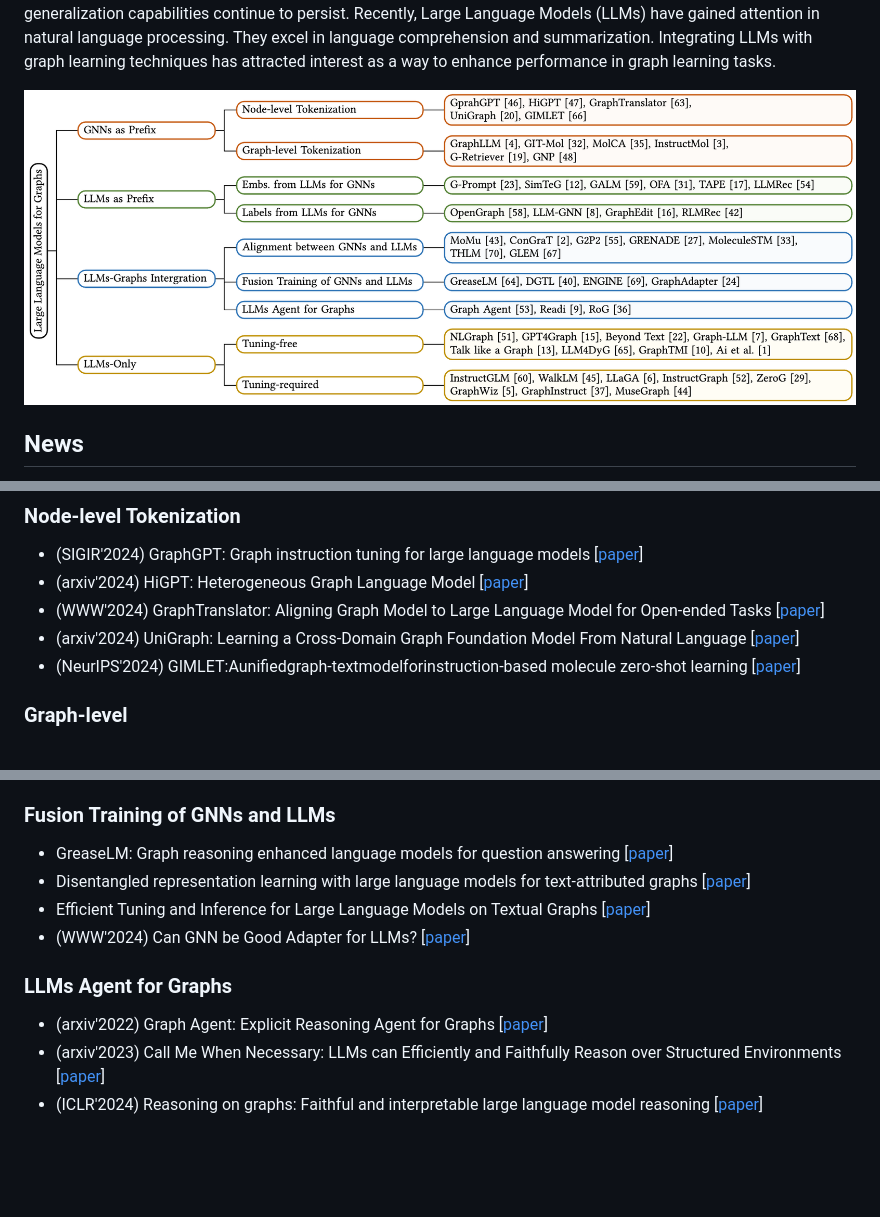
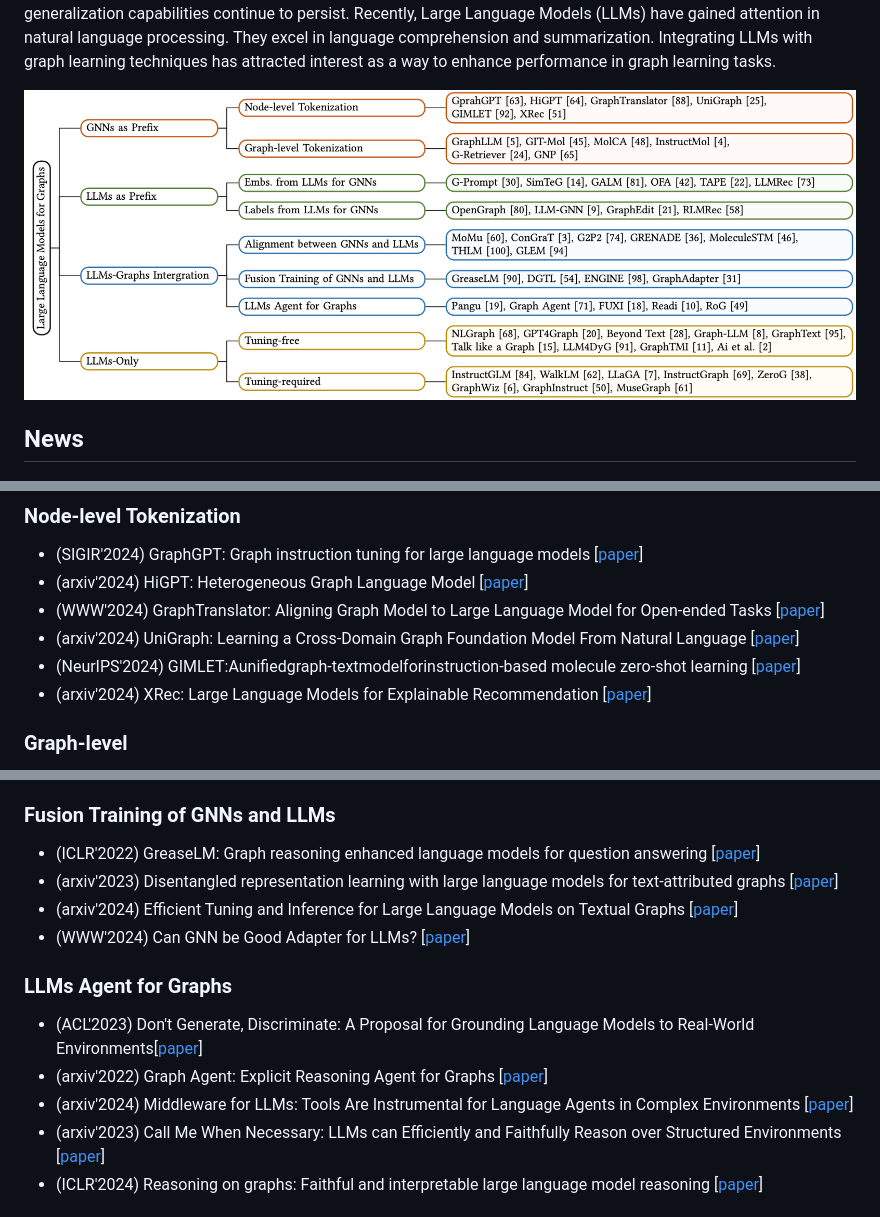
Before and after one commit to HKUDS/Awesome-LLM4Graph-Papers, a Markdown page: README.md, 3 parts joined by grey strips. Rendered like a GitHub page; pictures changed too: fig/taxonomy.png; blank space fills up the shorter version.

```diff
--- a/README.md
+++ b/README.md
@@ -103,6 +103,7 @@ We hope this repository proves valuable to your research or practice in the fiel
 - (WWW'2024) GraphTranslator: Aligning Graph Model to Large Language Model for Open-ended Tasks [[paper](https://arxiv.org/pdf/2402.07197)]
 - (arxiv'2024) UniGraph: Learning a Cross-Domain Graph Foundation Model From Natural Language [[paper](https://arxiv.org/pdf/2402.13630v1)]
 - (NeurIPS'2024) GIMLET:Aunifiedgraph-textmodelforinstruction-based molecule zero-shot learning [[paper](https://proceedings.neurips.cc/paper_files/paper/2023/file/129033c7c08be683059559e8d6bfd460-Paper-Conference.pdf)]
+- (arxiv'2024) XRec: Large Language Models for Explainable Recommendation [[paper](https://arxiv.org/abs/2406.02377)]
 
 ### Graph-level
 - (arxiv'2023) GraphLLM: Boosting graph reasoning ability of large language model [[paper](https://arxiv.org/pdf/2310.05845)]
@@ -138,13 +139,15 @@ We hope this repository proves valuable to your research or practice in the fiel
 - (arxiv'2022) Learning on large-scale text-attributed graphs via variational inference [[paper](https://arxiv.org/pdf/2210.14709)]
 
 ### Fusion Training of GNNs and LLMs
-- GreaseLM: Graph reasoning enhanced language models for question answering [[paper](https://arxiv.org/pdf/2201.08860)]
-- Disentangled representation learning with large language models for text-attributed graphs [[paper](https://arxiv.org/pdf/2310.18152v3)]
-- Efficient Tuning and Inference for Large Language Models on Textual Graphs [[paper](https://arxiv.org/pdf/2401.15569)]
+- (ICLR'2022) GreaseLM: Graph reasoning enhanced language models for question answering [[paper](https://arxiv.org/pdf/2201.08860)]
+- (arxiv'2023) Disentangled representation learning with large language models for text-attributed graphs [[paper](https://arxiv.org/pdf/2310.18152v3)]
+- (arxiv'2024) Efficient Tuning and Inference for Large Language Models on Textual Graphs [[paper](https://arxiv.org/pdf/2401.15569)]
 - (WWW'2024) Can GNN be Good Adapter for LLMs? [[paper](https://arxiv.org/pdf/2402.12984v1)]
 
 ### LLMs Agent for Graphs
+- (ACL'2023) Don't Generate, Discriminate: A Proposal for Grounding Language Models to Real-World Environments[[paper](https://arxiv.org/abs/2212.09736)]
 - (arxiv'2022) Graph Agent: Explicit Reasoning Agent for Graphs [[paper](https://arxiv.org/pdf/2310.16421)]
+- (arxiv'2024) Middleware for LLMs: Tools Are Instrumental for Language Agents in Complex Environments [[paper](https://arxiv.org/abs/2402.14672)]
 - (arxiv'2023) Call Me When Necessary: LLMs can Efficiently and Faithfully Reason over Structured Environments [[paper](https://arxiv.org/pdf/2403.08593)]
 - (ICLR'2024) Reasoning on graphs: Faithful and interpretable large language model reasoning [[paper](https://arxiv.org/pdf/2310.01061)]
 
```
